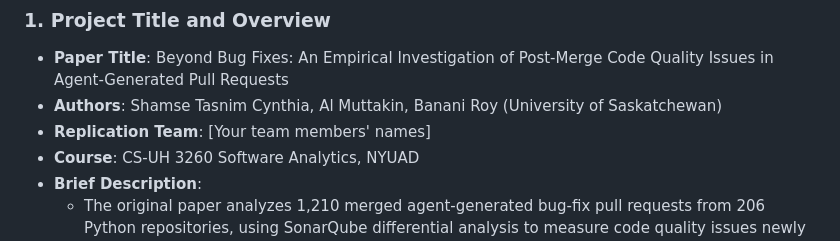
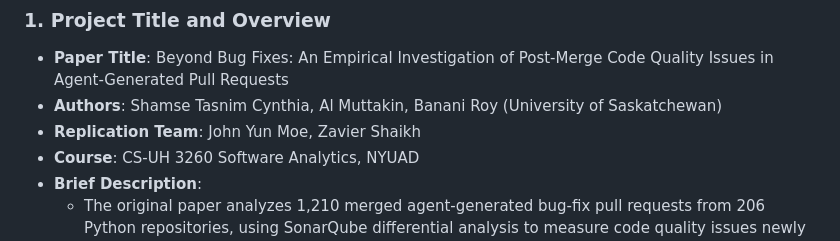
Before and after one commit to JohnYunMoe/Replication-5-SA-, a Markdown page: README.md, the part around the change. Drawn GitHub-style.

```diff
--- a/README.md
+++ b/README.md
@@ -12,7 +12,7 @@ Dr. Sarah Nadi, NYUAD
 
 - **Paper Title**: Beyond Bug Fixes: An Empirical Investigation of Post-Merge Code Quality Issues in Agent-Generated Pull Requests
 - **Authors**: Shamse Tasnim Cynthia, Al Muttakin, Banani Roy (University of Saskatchewan)
-- **Replication Team**: [Your team members' names]
+- **Replication Team**: John Yun Moe, Zavier Shaikh
 - **Course**: CS-UH 3260 Software Analytics, NYUAD
 - **Brief Description**:
   - The original paper analyzes 1,210 merged agent-generated bug-fix pull requests from 206 Python repositories, using SonarQube differential analysis to measure code quality issues newly introduced after merging. It examines issue frequency, density, severity, and rule-level prevalence across five AI coding agents: OpenAI Codex, Copilot, Devin, Cursor, and Claude Code.
```
